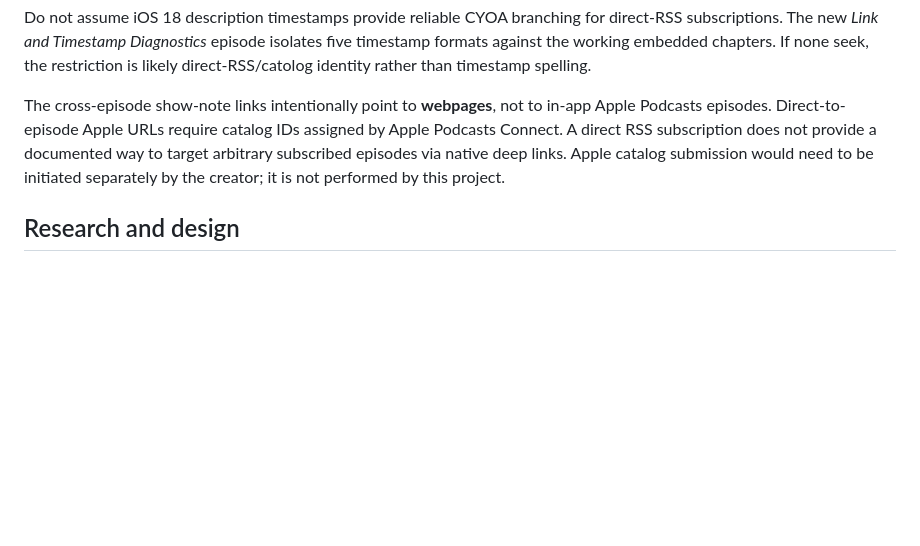
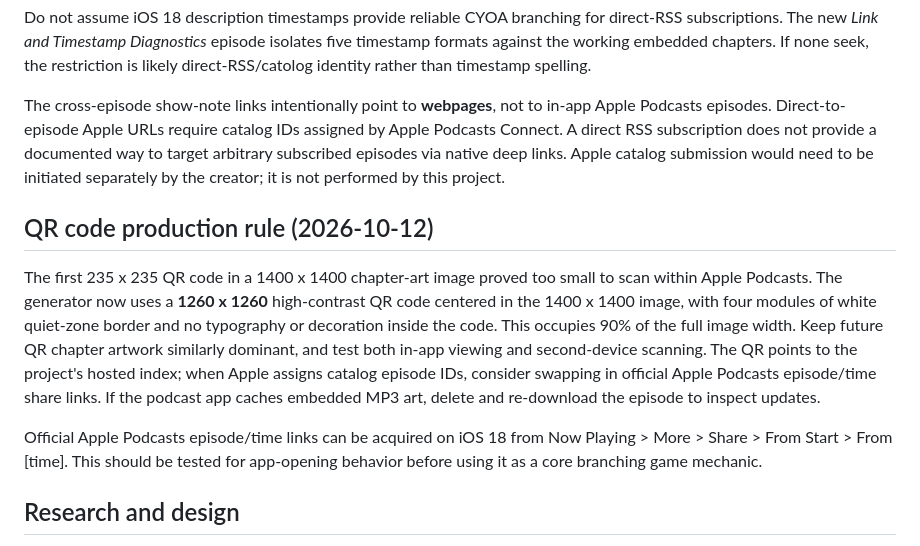
Before and after one commit to udeudeude/Play-by-Ear-GameCast, a Markdown page: README.md, the part around the change. Rendered like a GitHub page; blank space fills up the shorter version.

Commit message:
Document full-art QR scanning requirement and Apple episode link workflow

```diff
--- a/README.md
+++ b/README.md
@@ -39,6 +39,12 @@ Do not assume iOS 18 description timestamps provide reliable CYOA branching for
 
 The cross-episode show-note links intentionally point to **webpages**, not to in-app Apple Podcasts episodes. Direct-to-episode Apple URLs require catalog IDs assigned by Apple Podcasts Connect. A direct RSS subscription does not provide a documented way to target arbitrary subscribed episodes via native deep links. Apple catalog submission would need to be initiated separately by the creator; it is not performed by this project.
 
+## QR code production rule (2026-10-12)
+
+The first 235 x 235 QR code in a 1400 x 1400 chapter-art image proved too small to scan within Apple Podcasts. The generator now uses a **1260 x 1260** high-contrast QR code centered in the 1400 x 1400 image, with four modules of white quiet-zone border and no typography or decoration inside the code. This occupies 90% of the full image width. Keep future QR chapter artwork similarly dominant, and test both in-app viewing and second-device scanning. The QR points to the project's hosted index; when Apple assigns catalog episode IDs, consider swapping in official Apple Podcasts episode/time share links. If the podcast app caches embedded MP3 art, delete and re-download the episode to inspect updates.
+
+Official Apple Podcasts episode/time links can be acquired on iOS 18 from Now Playing > More > Share > From Start > From [time]. This should be tested for app-opening behavior before using it as a core branching game mechanic.
+
 ## Research and design
 
 Core areas: audio-based navigation, audio masking and illusions, channel-specific secrets, independent screen information, timed orchestration, and unusual podcast-player mechanics.
```
